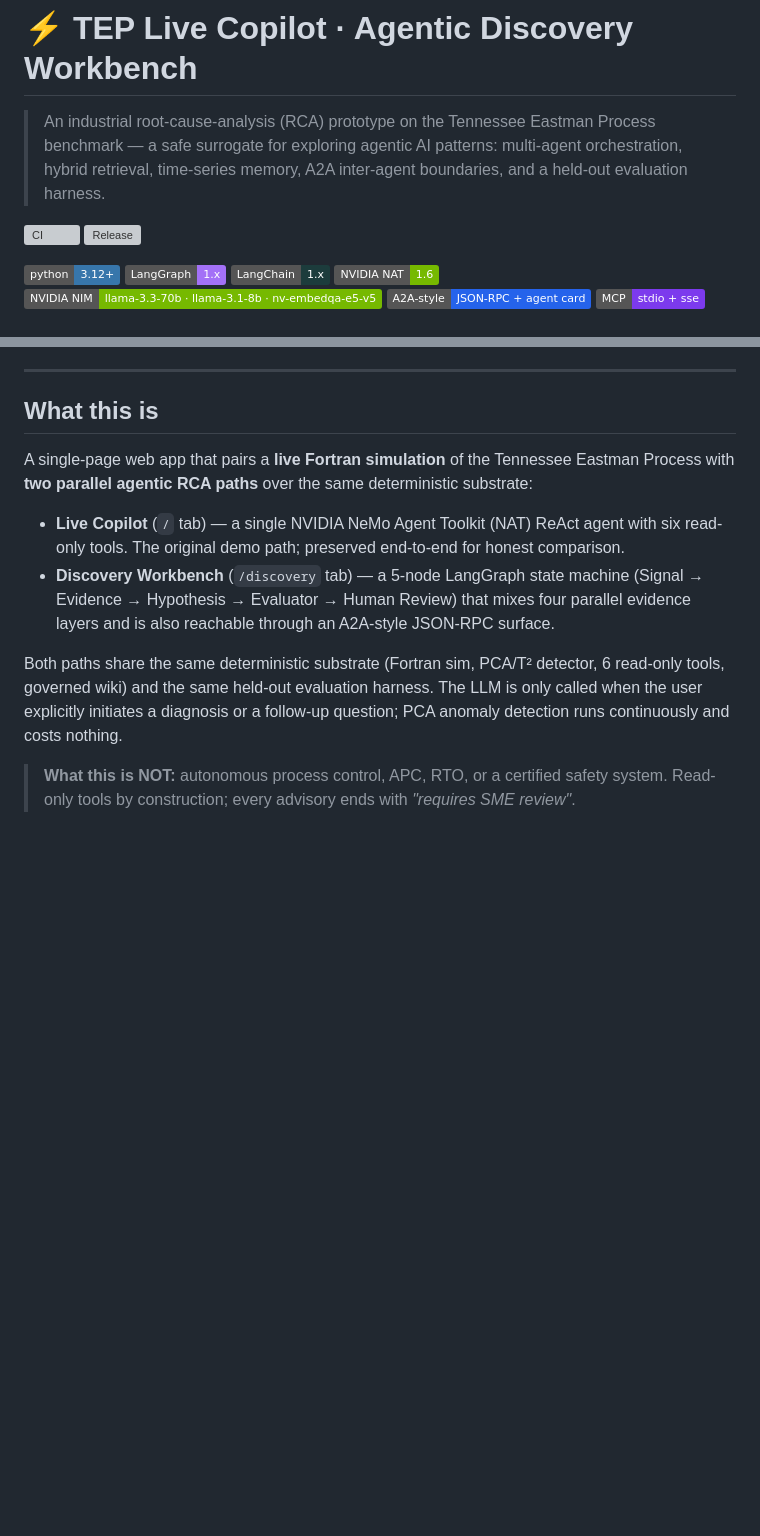
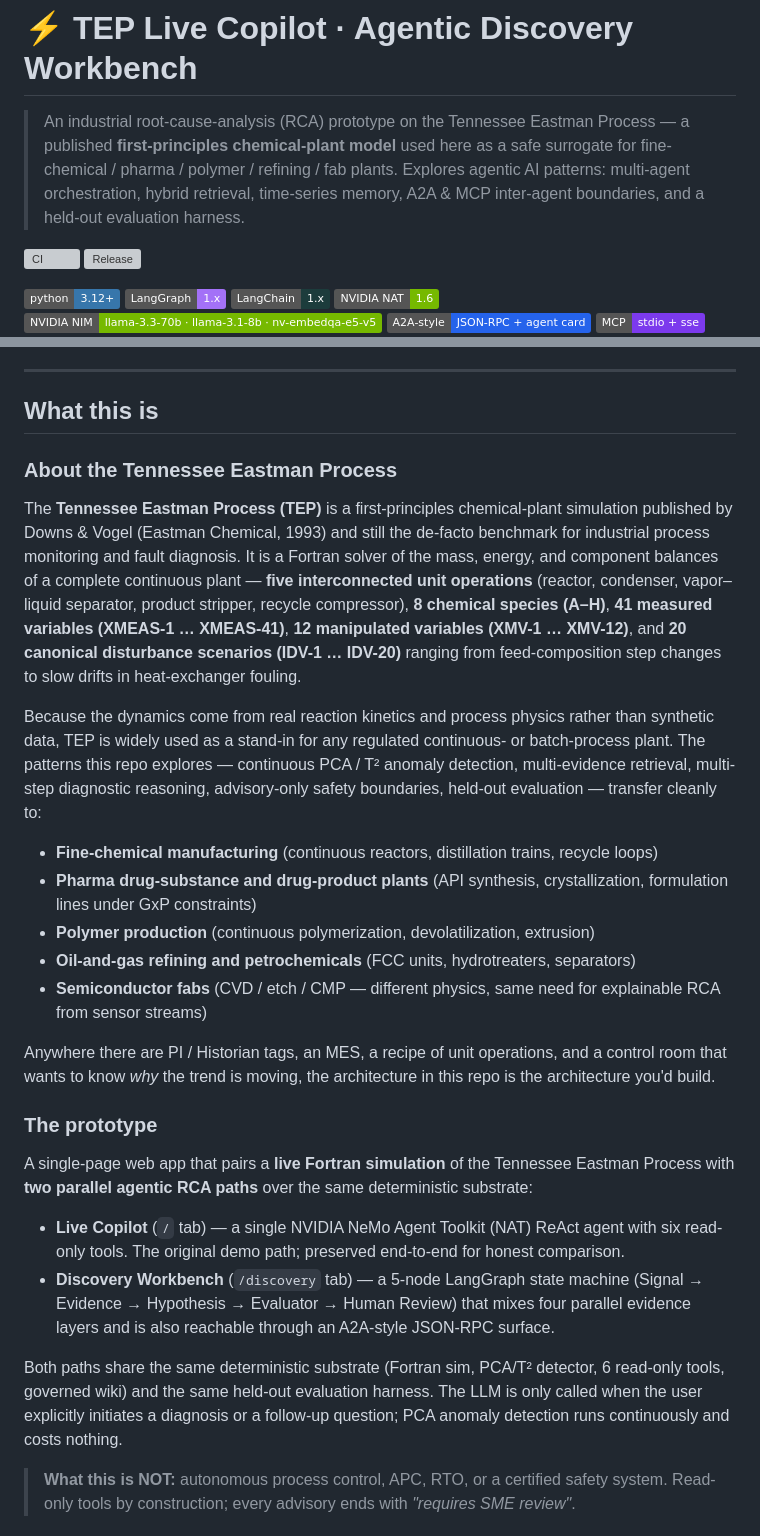
Before and after one commit to chennanli/Agent_Orchestration_RootCauseAnalysis, a Markdown page: README.md, 2 parts joined by grey strips. Rendered like a GitHub page; badges without logos; blank space fills up the shorter version; grey boxes are pictures that could not be loaded.

```diff
--- a/README.md
+++ b/README.md
@@ -1,6 +1,6 @@
 # ⚡ TEP Live Copilot · Agentic Discovery Workbench
 
-> An industrial root-cause-analysis (RCA) prototype on the Tennessee Eastman Process benchmark — a safe surrogate for exploring agentic AI patterns: multi-agent orchestration, hybrid retrieval, time-series memory, A2A inter-agent boundaries, and a held-out evaluation harness.
+> An industrial root-cause-analysis (RCA) prototype on the Tennessee Eastman Process — a published **first-principles chemical-plant model** used here as a safe surrogate for fine-chemical / pharma / polymer / refining / fab plants. Explores agentic AI patterns: multi-agent orchestration, hybrid retrieval, time-series memory, A2A & MCP inter-agent boundaries, and a held-out evaluation harness.
 
 [![CI](https://github.com/chennanli/Agent_Orchestration_RootCauseAnalysis/actions/workflows/ci.yml/badge.svg?branch=main)](https://github.com/chennanli/Agent_Orchestration_RootCauseAnalysis/actions/workflows/ci.yml)
 [![Release](https://github.com/chennanli/Agent_Orchestration_RootCauseAnalysis/actions/workflows/release.yml/badge.svg)](https://github.com/chennanli/Agent_Orchestration_RootCauseAnalysis/actions/workflows/release.yml)
@@ -27,6 +27,22 @@
 ---
 
 ## What this is
+
+### About the Tennessee Eastman Process
+
+The **Tennessee Eastman Process (TEP)** is a first-principles chemical-plant simulation published by Downs & Vogel (Eastman Chemical, 1993) and still the de-facto benchmark for industrial process monitoring and fault diagnosis. It is a Fortran solver of the mass, energy, and component balances of a complete continuous plant — **five interconnected unit operations** (reactor, condenser, vapor–liquid separator, product stripper, recycle compressor), **8 chemical species (A–H)**, **41 measured variables (XMEAS-1 … XMEAS-41)**, **12 manipulated variables (XMV-1 … XMV-12)**, and **20 canonical disturbance scenarios (IDV-1 … IDV-20)** ranging from feed-composition step changes to slow drifts in heat-exchanger fouling.
+
+Because the dynamics come from real reaction kinetics and process physics rather than synthetic data, TEP is widely used as a stand-in for any regulated continuous- or batch-process plant. The patterns this repo explores — continuous PCA / T² anomaly detection, multi-evidence retrieval, multi-step diagnostic reasoning, advisory-only safety boundaries, held-out evaluation — transfer cleanly to:
+
+- **Fine-chemical manufacturing** (continuous reactors, distillation trains, recycle loops)
+- **Pharma drug-substance and drug-product plants** (API synthesis, crystallization, formulation lines under GxP constraints)
+- **Polymer production** (continuous polymerization, devolatilization, extrusion)
+- **Oil-and-gas refining and petrochemicals** (FCC units, hydrotreaters, separators)
+- **Semiconductor fabs** (CVD / etch / CMP — different physics, same need for explainable RCA from sensor streams)
+
+Anywhere there are PI / Historian tags, an MES, a recipe of unit operations, and a control room that wants to know *why* the trend is moving, the architecture in this repo is the architecture you'd build.
+
+### The prototype
 
 A single-page web app that pairs a **live Fortran simulation** of the Tennessee Eastman Process with **two parallel agentic RCA paths** over the same deterministic substrate:
 
```
Also changed, not shown: docs/AI_DISCOVERY_BRIEF_AGENTIC_RCA.md (+8 -2 lines).
